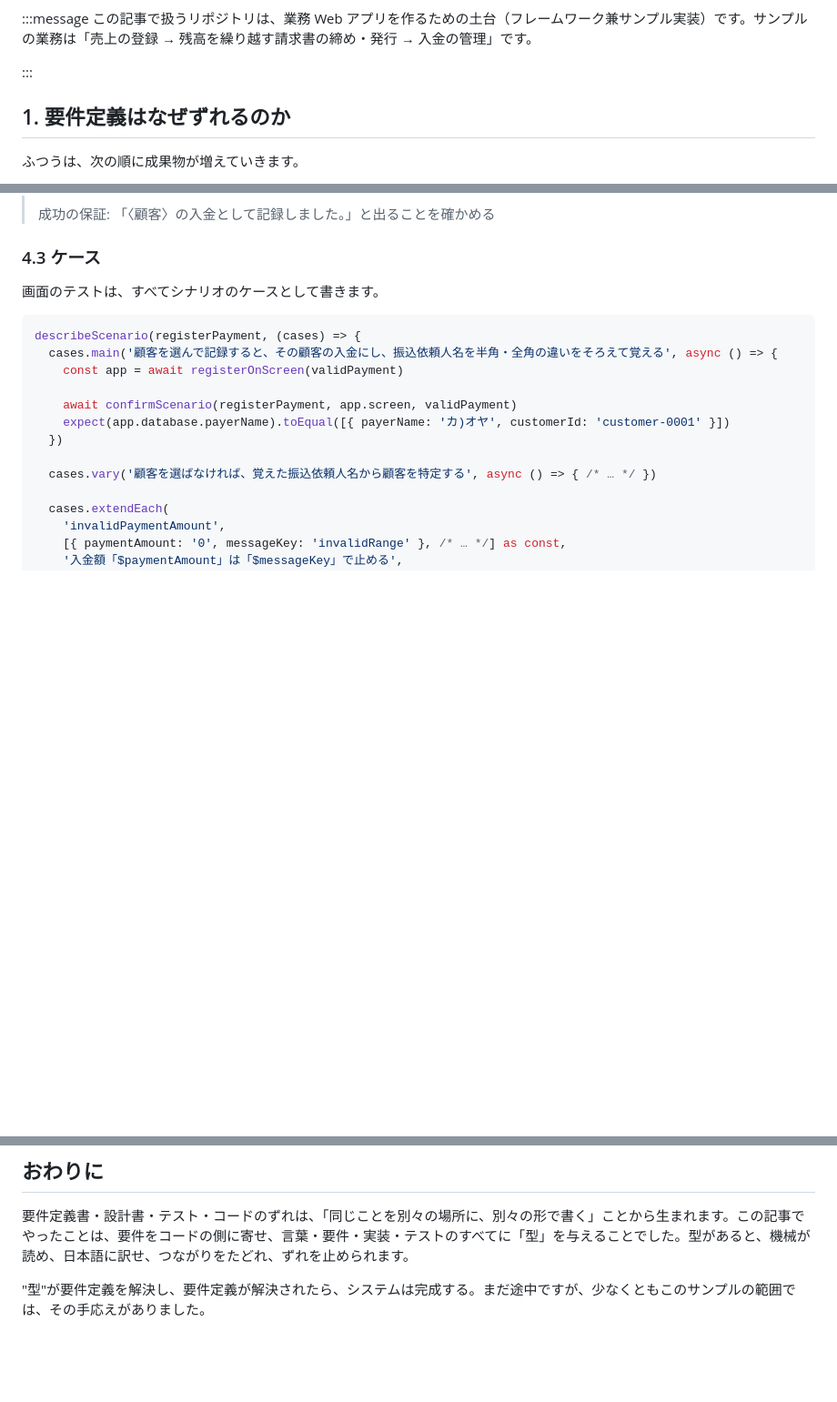
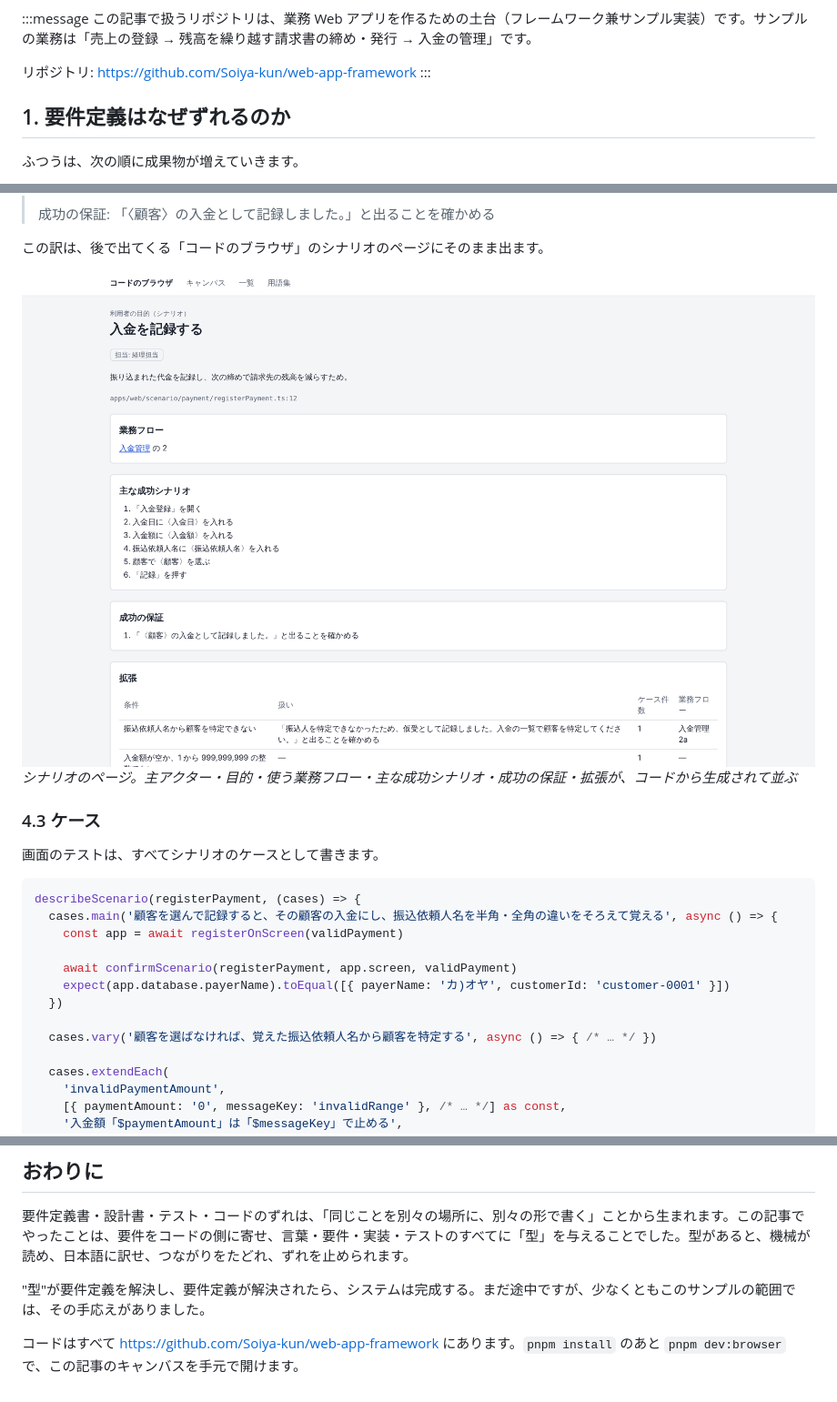
Before and after one commit to Soiya-kun/web-app-framework, a Markdown page: articles/typesafe-requirements.md, 3 parts joined by grey strips. Shown at 91% size. Drawn GitHub-style; pictures changed too: images/typesafe-requirements/scenario-page.png (added); blank space fills up the shorter version.

```diff
--- a/articles/typesafe-requirements.md
+++ b/articles/typesafe-requirements.md
@@ -15,7 +15,8 @@ published: false
 
 :::message
 この記事で扱うリポジトリは、業務 Web アプリを作るための土台（フレームワーク兼サンプル実装）です。サンプルの業務は「売上の登録 → 残高を繰り越す請求書の締め・発行 → 入金の管理」です。
-<!-- TODO: 公開するならリポジトリの URL -->
+
+リポジトリ: https://github.com/Soiya-kun/web-app-framework
 :::
 
 ## 1. 要件定義はなぜずれるのか
@@ -217,6 +218,11 @@ export const registerPayment = defineScenario('registerPayment', {
 > 6. 「記録」を押す
 >
 > 成功の保証: 「〈顧客〉の入金として記録しました。」と出ることを確かめる
+
+この訳は、後で出てくる「コードのブラウザ」のシナリオのページにそのまま出ます。
+
+![シナリオ「入金を記録する」のページ](/images/typesafe-requirements/scenario-page.png)
+*シナリオのページ。主アクター・目的・使う業務フロー・主な成功シナリオ・成功の保証・拡張が、コードから生成されて並ぶ*
 
 ### 4.3 ケース
 
@@ -532,3 +548,5 @@ export const monthlyInvoice = defineFlow('monthlyInvoice', {
 要件定義書・設計書・テスト・コードのずれは、「同じことを別々の場所に、別々の形で書く」ことから生まれます。この記事でやったことは、要件をコードの側に寄せ、言葉・要件・実装・テストのすべてに「型」を与えることでした。型があると、機械が読め、日本語に訳せ、つながりをたどれ、ずれを止められます。
 
 "型"が要件定義を解決し、要件定義が解決されたら、システムは完成する。まだ途中ですが、少なくともこのサンプルの範囲では、その手応えがありました。
+
+コードはすべて https://github.com/Soiya-kun/web-app-framework にあります。`pnpm install` のあと `pnpm dev:browser` で、この記事のキャンバスを手元で開けます。
```
Also changed, not shown: other parts of articles/typesafe-requirements.md (+11 -1 lines), images/typesafe-requirements/canvas-fit.png (added), images/typesafe-requirements/canvas-opened.png (added), images/typesafe-requirements/canvas-overview.png (added), images/typesafe-requirements/canvas-search.png (added).
